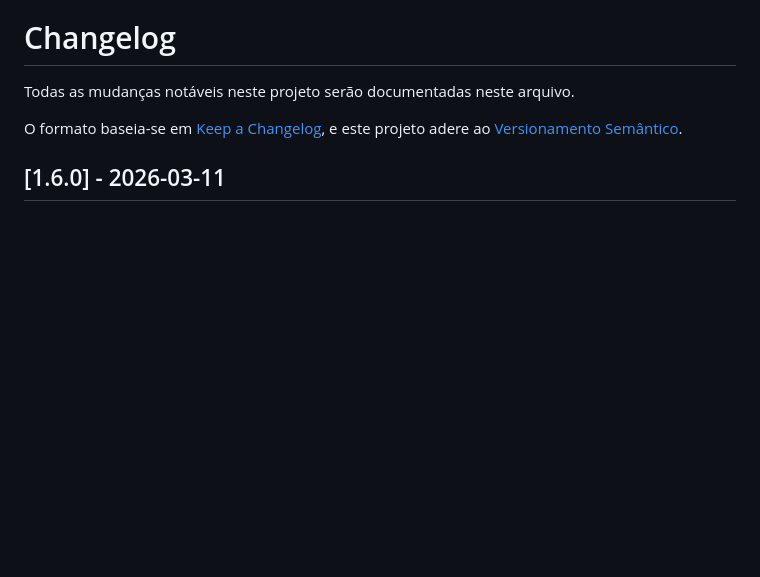
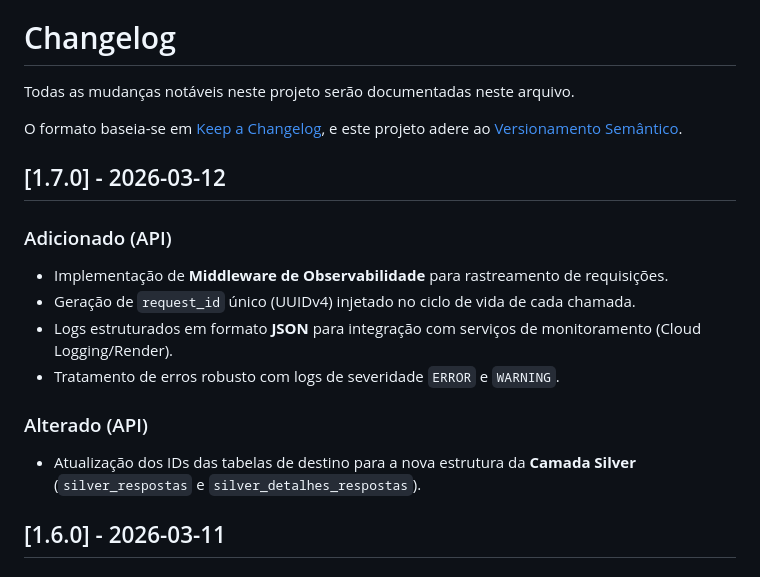
Before and after one commit to qualidadehsr-rgb/auditoria-de-prontuarios, a Markdown page: CHANGELOG.md, the part around the change. GitHub-like rendering; blank space fills up the shorter version.

Commit message:
docs(changelog): registra melhorias de observabilidade e ajuste de tabelas silver

```diff
--- a/CHANGELOG.md
+++ b/CHANGELOG.md
@@ -9,6 +9,18 @@ e este projeto adere à [Versionação Semântica](https://semver.org/).
 Todas as mudanças notáveis neste projeto serão documentadas neste arquivo.
 
 O formato baseia-se em [Keep a Changelog](https://keepachangelog.com/pt-BR/1.0.0/), e este projeto adere ao [Versionamento Semântico](https://semver.org/lang/pt-BR/).
+
+
+## [1.7.0] - 2026-03-12
+
+### Adicionado (API)
+- Implementação de **Middleware de Observabilidade** para rastreamento de requisições.
+- Geração de `request_id` único (UUIDv4) injetado no ciclo de vida de cada chamada.
+- Logs estruturados em formato **JSON** para integração com serviços de monitoramento (Cloud Logging/Render).
+- Tratamento de erros robusto com logs de severidade `ERROR` e `WARNING`.
+
+### Alterado (API)
+- Atualização dos IDs das tabelas de destino para a nova estrutura da **Camada Silver** (`silver_respostas` e `silver_detalhes_respostas`).
 
 ## [1.6.0] - 2026-03-11
 
```
